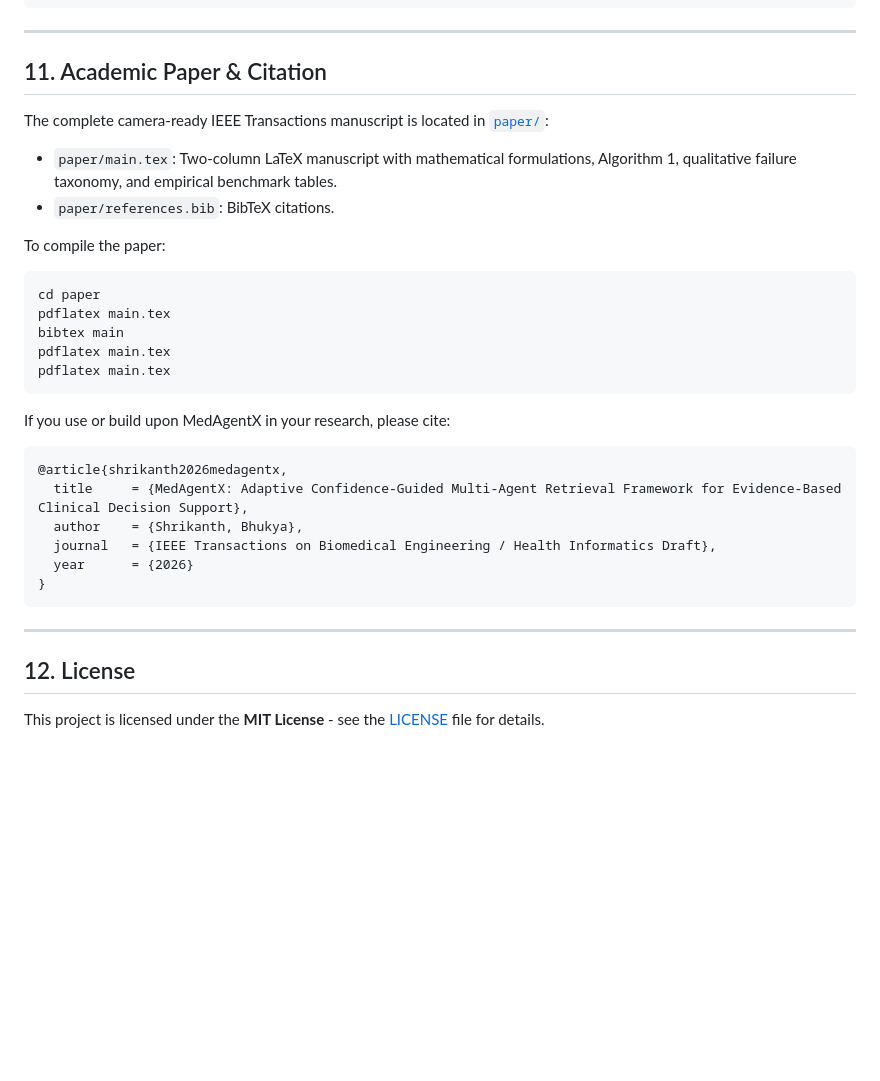
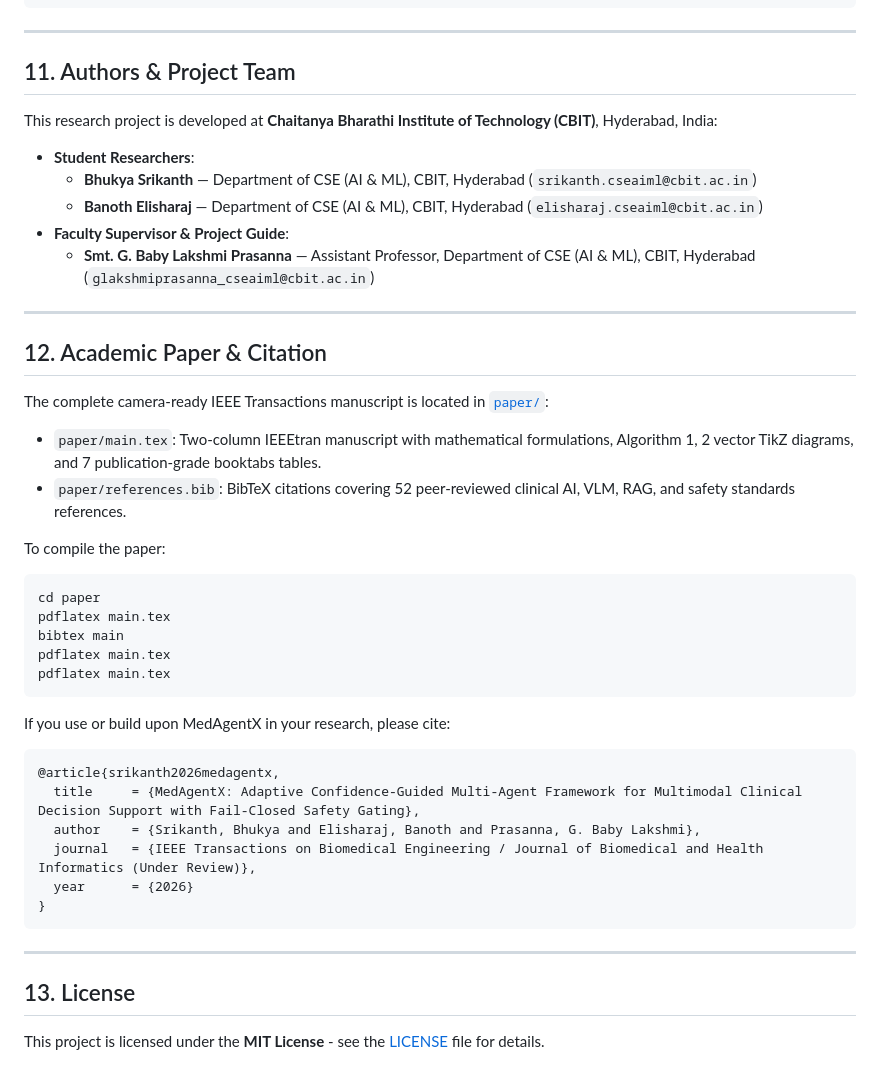
Before and after one commit to Shrikanth70/MedAgentx, a Markdown page: README.md, the part around the change. Rendered like a GitHub page; blank space fills up the shorter version.

Commit message:
docs: add full project team (Bhukya Srikanth, Banoth Elisharaj, G. Baby Lakshmi Prasanna) to README

````diff
--- a/README.md
+++ b/README.md
@@ -310,11 +310,23 @@ MedAgentx/
 
 ---
 
-## 11. Academic Paper & Citation
+## 11. Authors & Project Team
+
+This research project is developed at **Chaitanya Bharathi Institute of Technology (CBIT)**, Hyderabad, India:
+
+- **Student Researchers**:
+  - **Bhukya Srikanth** — Department of CSE (AI & ML), CBIT, Hyderabad (`srikanth.cseaiml@cbit.ac.in`)
+  - **Banoth Elisharaj** — Department of CSE (AI & ML), CBIT, Hyderabad (`elisharaj.cseaiml@cbit.ac.in`)
+- **Faculty Supervisor & Project Guide**:
+  - **Smt. G. Baby Lakshmi Prasanna** — Assistant Professor, Department of CSE (AI & ML), CBIT, Hyderabad (`glakshmiprasanna_cseaiml@cbit.ac.in`)
+
+---
+
+## 12. Academic Paper & Citation
 
 The complete camera-ready IEEE Transactions manuscript is located in [`paper/`](paper/):
-- `paper/main.tex`: Two-column LaTeX manuscript with mathematical formulations, Algorithm 1, qualitative failure taxonomy, and empirical benchmark tables.
-- `paper/references.bib`: BibTeX citations.
+- `paper/main.tex`: Two-column IEEEtran manuscript with mathematical formulations, Algorithm 1, 2 vector TikZ diagrams, and 7 publication-grade booktabs tables.
+- `paper/references.bib`: BibTeX citations covering 52 peer-reviewed clinical AI, VLM, RAG, and safety standards references.
 
 To compile the paper:
 ```bash
@@ -328,16 +340,16 @@ pdflatex main.tex
 If you use or build upon MedAgentX in your research, please cite:
 
 ```bibtex
-@article{shrikanth2026medagentx,
-  title     = {MedAgentX: Adaptive Confidence-Guided Multi-Agent Retrieval Framework for Evidence-Based Clinical Decision Support},
-  author    = {Shrikanth, Bhukya},
-  journal   = {IEEE Transactions on Biomedical Engineering / Health Informatics Draft},
+@article{srikanth2026medagentx,
+  title     = {MedAgentX: Adaptive Confidence-Guided Multi-Agent Framework for Multimodal Clinical Decision Support with Fail-Closed Safety Gating},
+  author    = {Srikanth, Bhukya and Elisharaj, Banoth and Prasanna, G. Baby Lakshmi},
+  journal   = {IEEE Transactions on Biomedical Engineering / Journal of Biomedical and Health Informatics (Under Review)},
   year      = {2026}
 }
 ```
 
 ---
 
-## 12. License
+## 13. License
 
 This project is licensed under the **MIT License** - see the [LICENSE](LICENSE) file for details.
````
Also changed, not shown: paper/README.md (+2 -0 lines).
